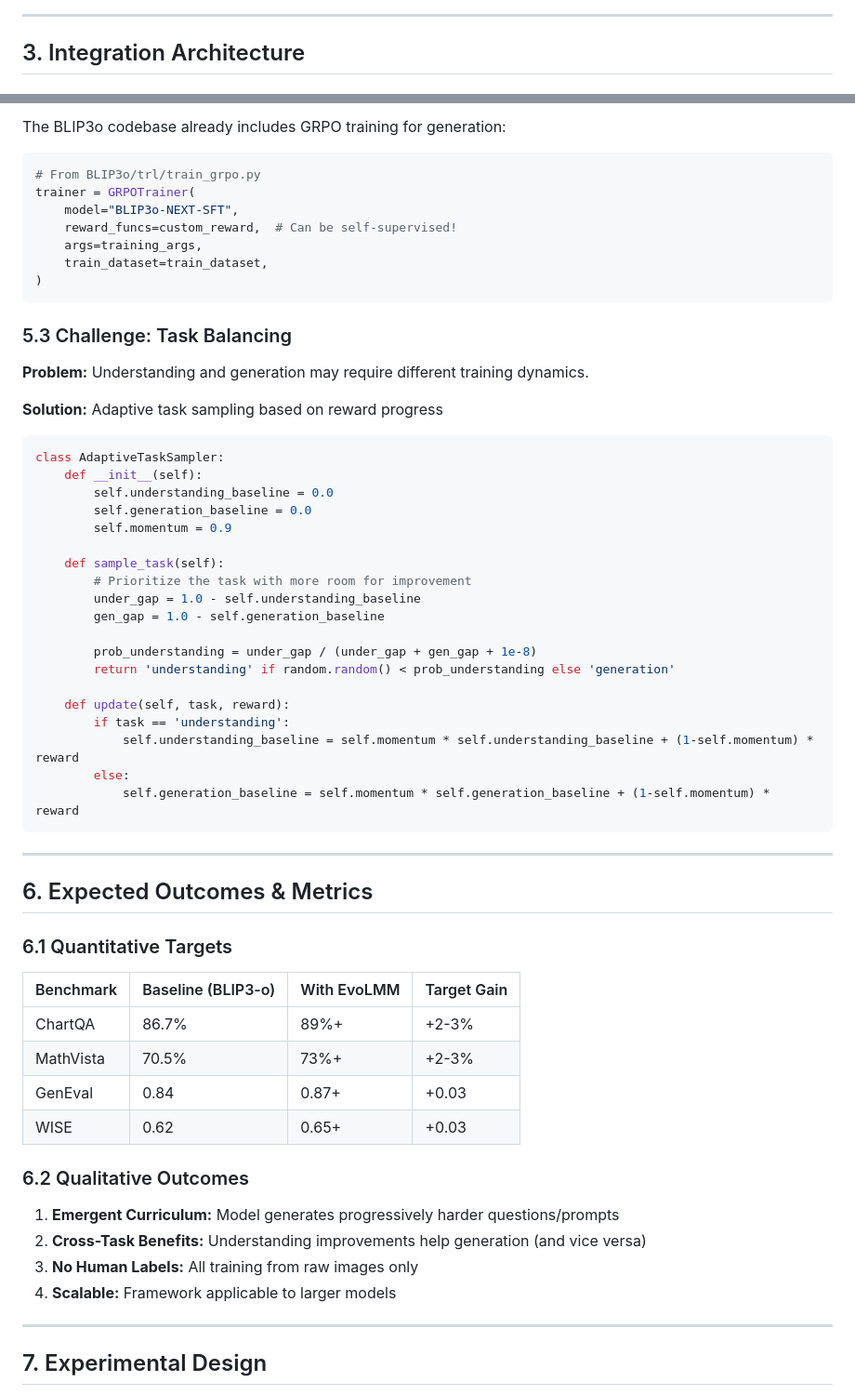
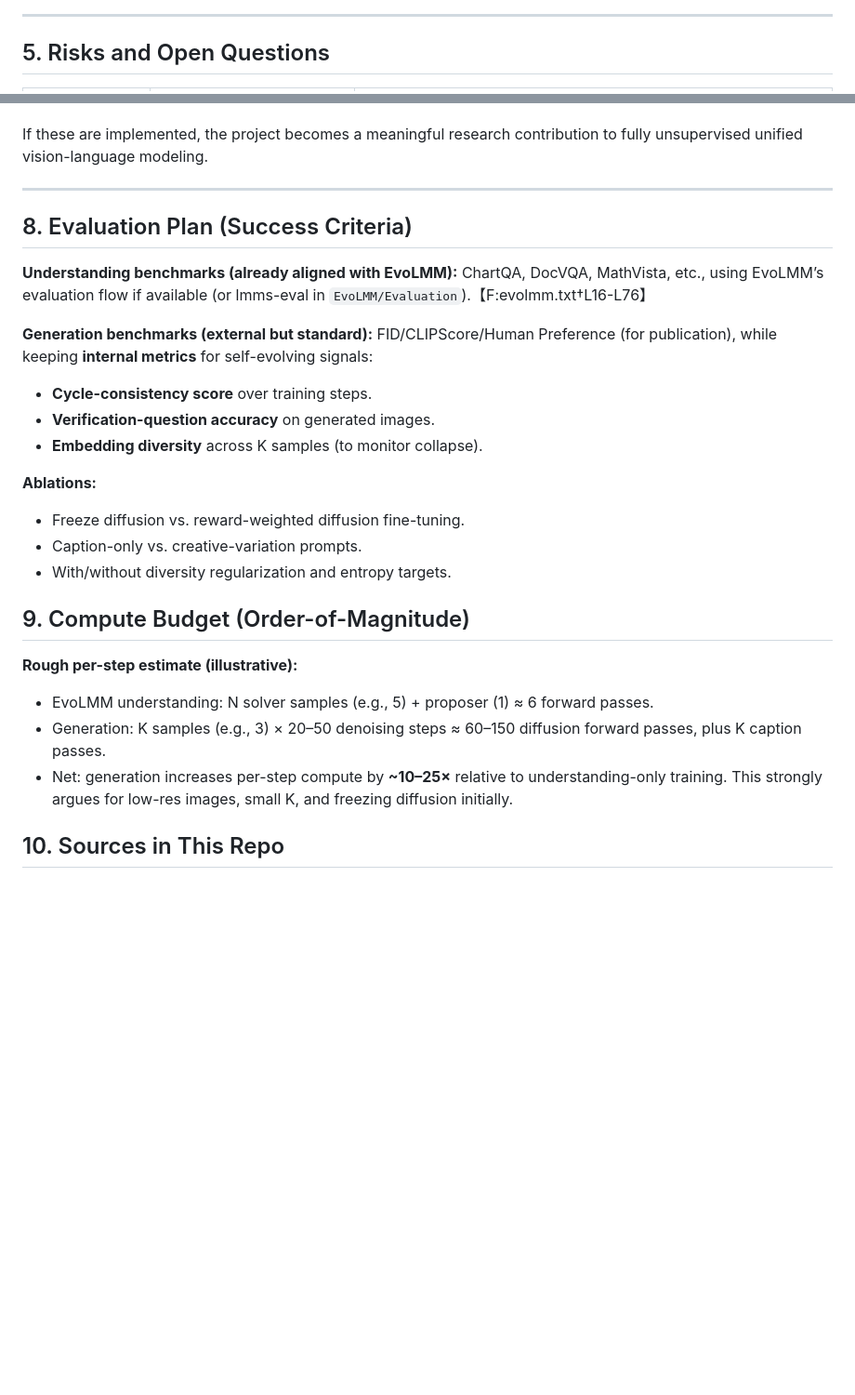
Before and after one commit to riteshthawkar/self-evolving-uug, a Markdown page: RESEARCH_FEASIBILITY_REPORT.md, 2 parts joined by grey strips. Shown at 93% size. GitHub-like rendering; blank space fills up the shorter version.

````diff
--- a/RESEARCH_FEASIBILITY_REPORT.md
+++ b/RESEARCH_FEASIBILITY_REPORT.md
@@ -176,5 +115,5 @@ graph TB
 
 ---
 
-## 3. Integration Architecture
+## 5. Risks and Open Questions
 
@@ -397,64 +156,27 @@ def generation_reward(images, prompt, model):
-The BLIP3o codebase already includes GRPO training for generation:
-
-```python
-# From BLIP3o/trl/train_grpo.py
-trainer = GRPOTrainer(
-    model="BLIP3o-NEXT-SFT",
-    reward_funcs=custom_reward,  # Can be self-supervised!
-    args=training_args,
-    train_dataset=train_dataset,
-)
-```
-
-### 5.3 Challenge: Task Balancing
-
-**Problem:** Understanding and generation may require different training dynamics.
-
-**Solution:** Adaptive task sampling based on reward progress
-
-```python
-class AdaptiveTaskSampler:
-    def __init__(self):
-        self.understanding_baseline = 0.0
-        self.generation_baseline = 0.0
-        self.momentum = 0.9
-
-    def sample_task(self):
-        # Prioritize the task with more room for improvement
-        under_gap = 1.0 - self.understanding_baseline
-        gen_gap = 1.0 - self.generation_baseline
-
-        prob_understanding = under_gap / (under_gap + gen_gap + 1e-8)
-        return 'understanding' if random.random() < prob_understanding else 'generation'
-
-    def update(self, task, reward):
-        if task == 'understanding':
-            self.understanding_baseline = self.momentum * self.understanding_baseline + (1-self.momentum) * reward
-        else:
-            self.generation_baseline = self.momentum * self.generation_baseline + (1-self.momentum) * reward
-```
+If these are implemented, the project becomes a meaningful research contribution to fully unsupervised unified vision-language modeling.
 
 ---
 
-## 6. Expected Outcomes & Metrics
+## 8. Evaluation Plan (Success Criteria)
 
-### 6.1 Quantitative Targets
+**Understanding benchmarks (already aligned with EvoLMM):** ChartQA, DocVQA, MathVista, etc., using EvoLMM’s evaluation flow if available (or lmms-eval in `EvoLMM/Evaluation`).【F:evolmm.txt†L16-L76】
 
-| Benchmark | Baseline (BLIP3-o) | With EvoLMM | Target Gain |
-|-----------|-------------------|-------------|-------------|
-| ChartQA | 86.7% | 89%+ | +2-3% |
-| MathVista | 70.5% | 73%+ | +2-3% |
-| GenEval | 0.84 | 0.87+ | +0.03 |
-| WISE | 0.62 | 0.65+ | +0.03 |
+**Generation benchmarks (external but standard):** FID/CLIPScore/Human Preference (for publication), while keeping **internal metrics** for self-evolving signals:
+- **Cycle-consistency score** over training steps.
+- **Verification-question accuracy** on generated images.
+- **Embedding diversity** across K samples (to monitor collapse).
 
-### 6.2 Qualitative Outcomes
+**Ablations:**
+- Freeze diffusion vs. reward-weighted diffusion fine-tuning.
+- Caption-only vs. creative-variation prompts.
+- With/without diversity regularization and entropy targets.
 
-1. **Emergent Curriculum:** Model generates progressively harder questions/prompts
-2. **Cross-Task Benefits:** Understanding improvements help generation (and vice versa)
-3. **No Human Labels:** All training from raw images only
-4. **Scalable:** Framework applicable to larger models
+## 9. Compute Budget (Order-of-Magnitude)
 
----
+**Rough per-step estimate (illustrative):**
+- EvoLMM understanding: N solver samples (e.g., 5) + proposer (1) ≈ 6 forward passes.
+- Generation: K samples (e.g., 3) × 20–50 denoising steps ≈ 60–150 diffusion forward passes, plus K caption passes.
+- Net: generation increases per-step compute by **~10–25×** relative to understanding-only training. This strongly argues for low-res images, small K, and freezing diffusion initially.
 
-## 7. Experimental Design
+## 10. Sources in This Repo
 
````
Also changed, not shown: other parts of RESEARCH_FEASIBILITY_REPORT.md (+102 -482 lines).
